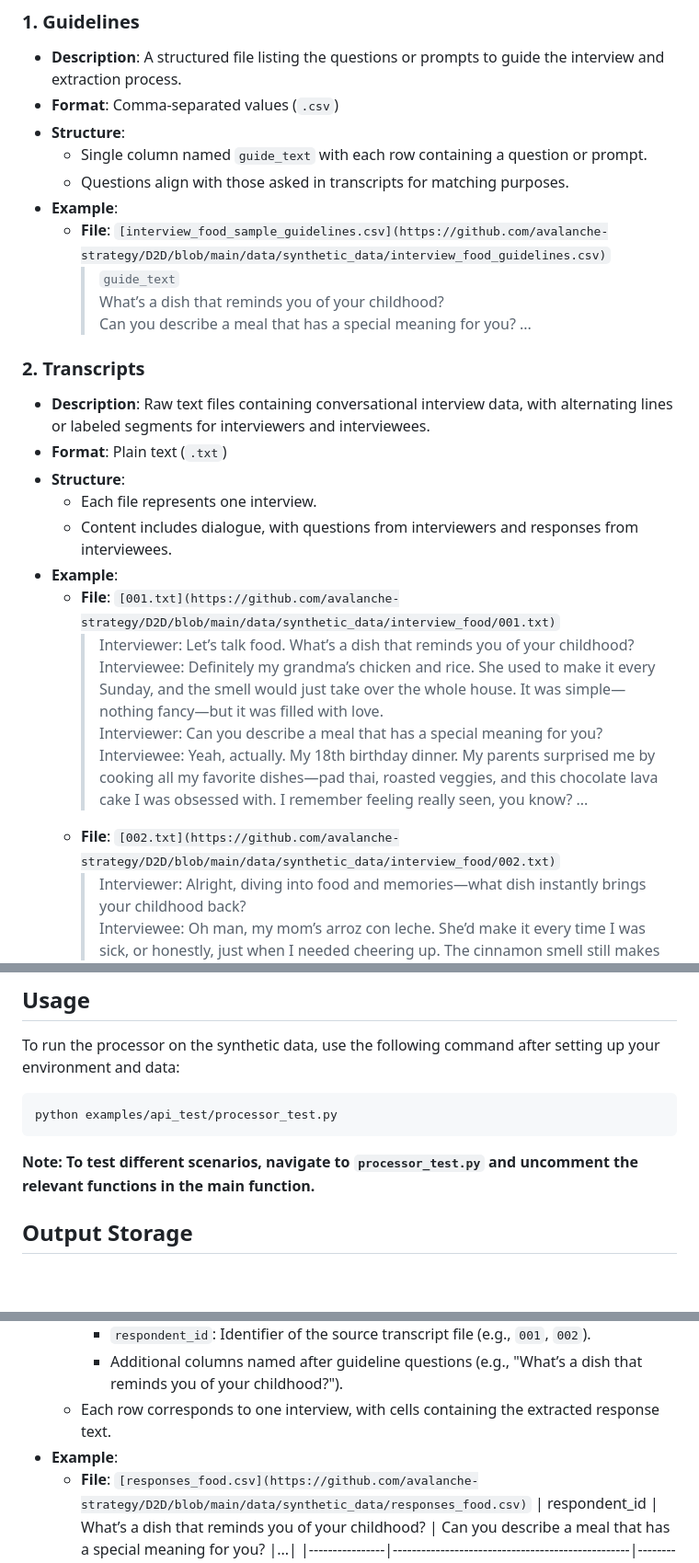
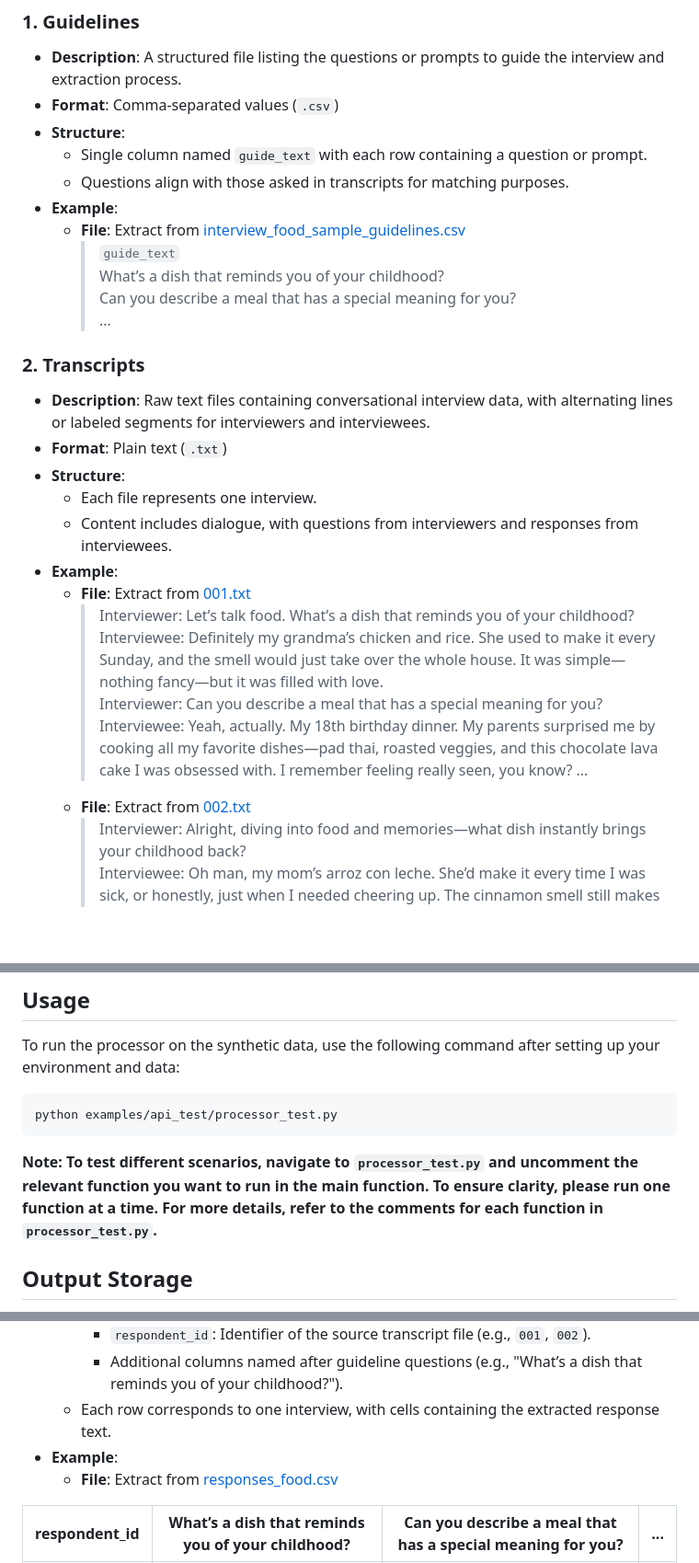
Before and after one commit to avalanche-strategy/D2D, a Markdown page: README.md, 3 parts joined by grey strips. Shown at 92% size. Drawn GitHub-style; blank space fills up the shorter version.

Commit message:
Update README examples and formatting for clarity
Revised file references to indicate they are extracts, improved table formatting and headers for better readability, and refined instructions for testing code scenarios. These changes enhance comprehension and usability of the documentation.

````diff
--- a/README.md
+++ b/README.md
@@ -66,11 +66,11 @@ The D2D pipeline (processor part) processes two types of input files to extract
   - Single column named `guide_text` with each row containing a question or prompt.
   - Questions align with those asked in transcripts for matching purposes.
 - **Example**:
-  - **File**: `[interview_food_sample_guidelines.csv](https://github.com/avalanche-strategy/D2D/blob/main/data/synthetic_data/interview_food_guidelines.csv)`
+  - **File**: Extract from [interview_food_sample_guidelines.csv](https://github.com/avalanche-strategy/D2D/blob/main/data/synthetic_data/interview_food_guidelines.csv)
     > `guide_text`
-    > What’s a dish that reminds you of your childhood?
-    > Can you describe a meal that has a special meaning for you?
-    > ...
+    What’s a dish that reminds you of your childhood?
+    Can you describe a meal that has a special meaning for you?
+    ...
 
 ### 2. Transcripts
 - **Description**: Raw text files containing conversational interview data, with alternating lines or labeled segments for interviewers and interviewees.
@@ -79,13 +79,13 @@ The D2D pipeline (processor part) processes two types of input files to extract
   - Each file represents one interview.
   - Content includes dialogue, with questions from interviewers and responses from interviewees.
 - **Example**:
-  - **File**: `[001.txt](https://github.com/avalanche-strategy/D2D/blob/main/data/synthetic_data/interview_food/001.txt)`
+  - **File**: Extract from [001.txt](https://github.com/avalanche-strategy/D2D/blob/main/data/synthetic_data/interview_food/001.txt)
     > Interviewer: Let’s talk food. What’s a dish that reminds you of your childhood?
     > Interviewee: Definitely my grandma’s chicken and rice. She used to make it every Sunday, and the smell would just take over the whole house. It was simple—nothing fancy—but it was filled with love.
     > Interviewer: Can you describe a meal that has a special meaning for you?
     > Interviewee: Yeah, actually. My 18th birthday dinner. My parents surprised me by cooking all my favorite dishes—pad thai, roasted veggies, and this chocolate lava cake I was obsessed with. I remember feeling really seen, you know?
     > ...
-  - **File**: `[002.txt](https://github.com/avalanche-strategy/D2D/blob/main/data/synthetic_data/interview_food/002.txt)`
+  - **File**: Extract from [002.txt](https://github.com/avalanche-strategy/D2D/blob/main/data/synthetic_data/interview_food/002.txt)
     > Interviewer: Alright, diving into food and memories—what dish instantly brings your childhood back?
     > Interviewee: Oh man, my mom’s arroz con leche. She’d make it every time I was sick, or honestly, just when I needed cheering up. The cinnamon smell still makes me emotional sometimes.
     > Interviewer: Can you describe a meal that holds special meaning for you?
@@ -132,7 +133,7 @@ To run the processor on the synthetic data, use the following command after sett
 python examples/api_test/processor_test.py
 ```
 
-**Note: To test different scenarios, navigate to `processor_test.py` and uncomment the relevant functions in the main function.**
+**Note: To test different scenarios, navigate to `processor_test.py` and uncomment the relevant function you want to run in the main function. To ensure clarity, please run one function at a time. For more details, refer to the comments for each function in `processor_test.py`.**
 
 
 ## Output Storage
@@ -200,8 +202,9 @@ The evaluator takes 2 outputs of the processor and a reference answer as inputs.
     - Additional columns named after guideline questions (e.g., "What’s a dish that reminds you of your childhood?").
   - Each row corresponds to one interview, with cells containing the extracted response text.
 - **Example**:
-  - **File**: `[responses_food.csv](https://github.com/avalanche-strategy/D2D/blob/main/data/synthetic_data/responses_food.csv)`
-| respondent_id | What’s a dish that reminds you of your childhood? | Can you describe a meal that has a special meaning for you?                          |...|
+  - **File**: Extract from [responses_food.csv](https://github.com/avalanche-strategy/D2D/blob/main/data/synthetic_data/responses_food.csv)
+
+| **respondent_id** | **What’s a dish that reminds you of your childhood?** | **Can you describe a meal that has a special meaning for you?**                          |...|
 |----------------|--------------------------------------------------|------------------------------------------------------------------------------------|---|
 | 001            | Grandma’s chicken and rice                       | 18th birthday dinner when family made all my favorite foods.                        |...|
 | 002            | Mom’s arroz con leche                            | Christmas Eve dinner with tamales, pork, beans, family stories. |...|
````
Also changed, not shown: other parts of README.md (+5 -3 lines).
